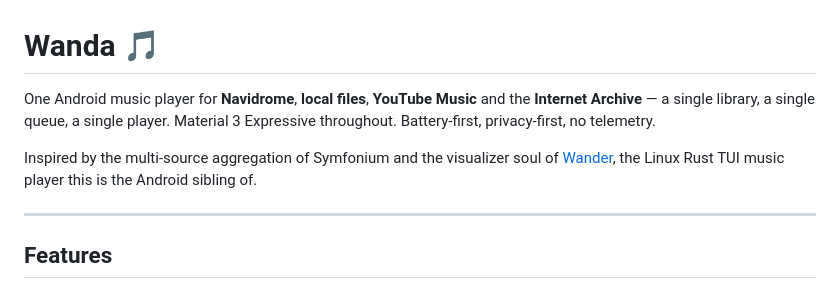
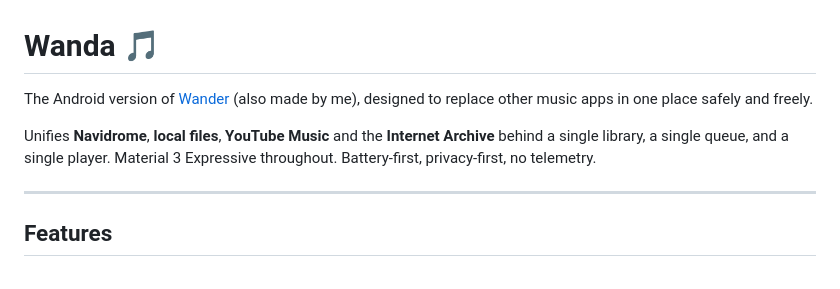
Before and after one commit to AgroUPlus/Wanda, a Markdown page: README.md, the part around the change. GitHub-like rendering.

Commit message:
docs: clarify Wanda as the Android version of Wander

```diff
--- a/README.md
+++ b/README.md
@@ -1,11 +1,9 @@
 # Wanda 🎵
 
-One Android music player for **Navidrome**, **local files**, **YouTube Music** and the
-**Internet Archive** — a single library, a single queue, a single player.
+The Android version of [Wander](https://github.com/Kolbxyz/Wander) (also made by me), designed to replace other music apps in one place safely and freely.
+
+Unifies **Navidrome**, **local files**, **YouTube Music** and the **Internet Archive** behind a single library, a single queue, and a single player.
 Material 3 Expressive throughout. Battery-first, privacy-first, no telemetry.
-
-Inspired by the multi-source aggregation of Symfonium and the visualizer soul of
-[Wander](https://github.com/Kolbxyz/Wander), the Linux Rust TUI music player this is the Android sibling of.
 
 ---
 
```
